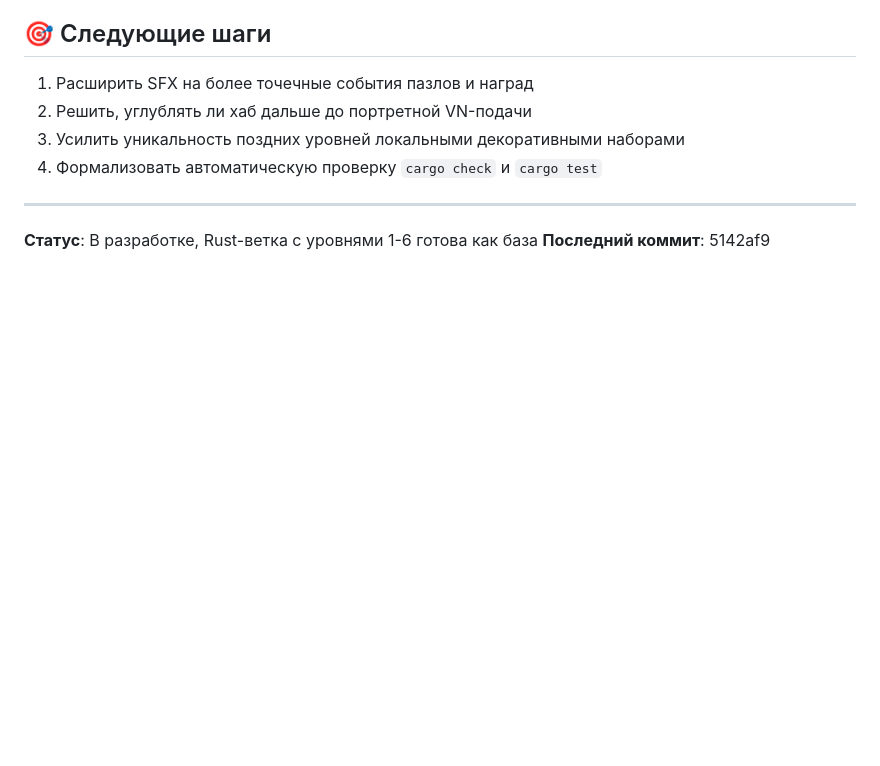
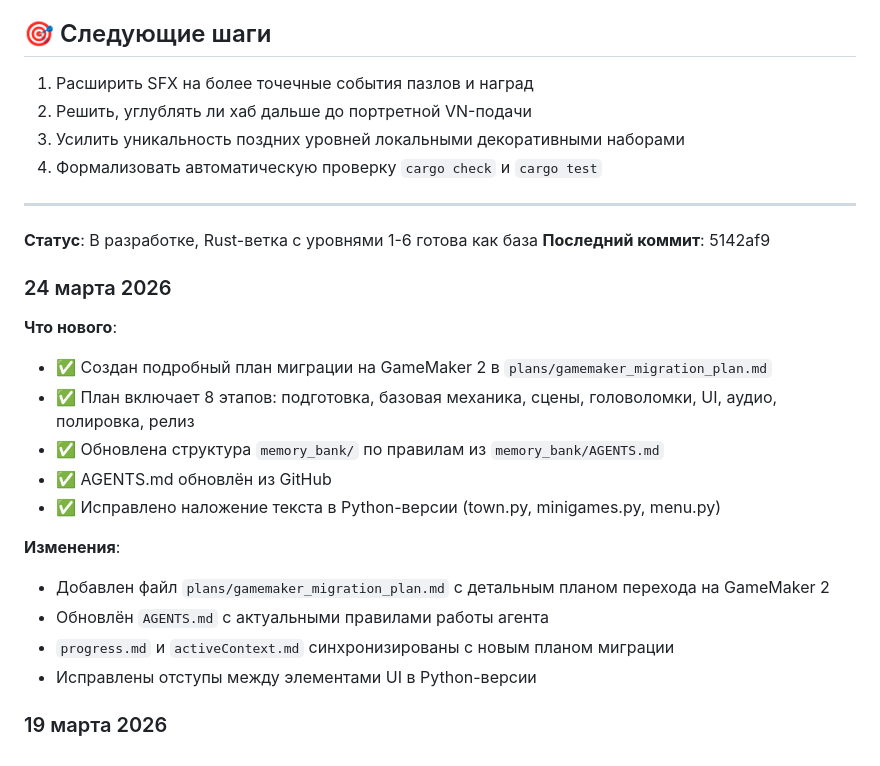
Before and after one commit to lololoevish/pazzle-game, a Markdown page: memory_bank/progress.md, the part around the change. Rendered like a GitHub page; blank space fills up the shorter version.

Commit message:
Update Memory Bank: add GameMaker migration plan and update AGENTS.md

```diff
--- a/memory_bank/progress.md
+++ b/memory_bank/progress.md
@@ -480,3 +480,19 @@
 
 **Статус**: В разработке, Rust-ветка с уровнями 1-6 готова как база
 **Последний коммит**: 5142af9
+### 24 марта 2026
+
+**Что нового**:
+- ✅ Создан подробный план миграции на GameMaker 2 в `plans/gamemaker_migration_plan.md`
+- ✅ План включает 8 этапов: подготовка, базовая механика, сцены, головоломки, UI, аудио, полировка, релиз
+- ✅ Обновлена структура `memory_bank/` по правилам из `memory_bank/AGENTS.md`
+- ✅ AGENTS.md обновлён из GitHub
+- ✅ Исправлено наложение текста в Python-версии (town.py, minigames.py, menu.py)
+
+**Изменения**:
+- Добавлен файл `plans/gamemaker_migration_plan.md` с детальным планом перехода на GameMaker 2
+- Обновлён `AGENTS.md` с актуальными правилами работы агента
+- `progress.md` и `activeContext.md` синхронизированы с новым планом миграции
+- Исправлены отступы между элементами UI в Python-версии
+
+### 19 марта 2026
```
